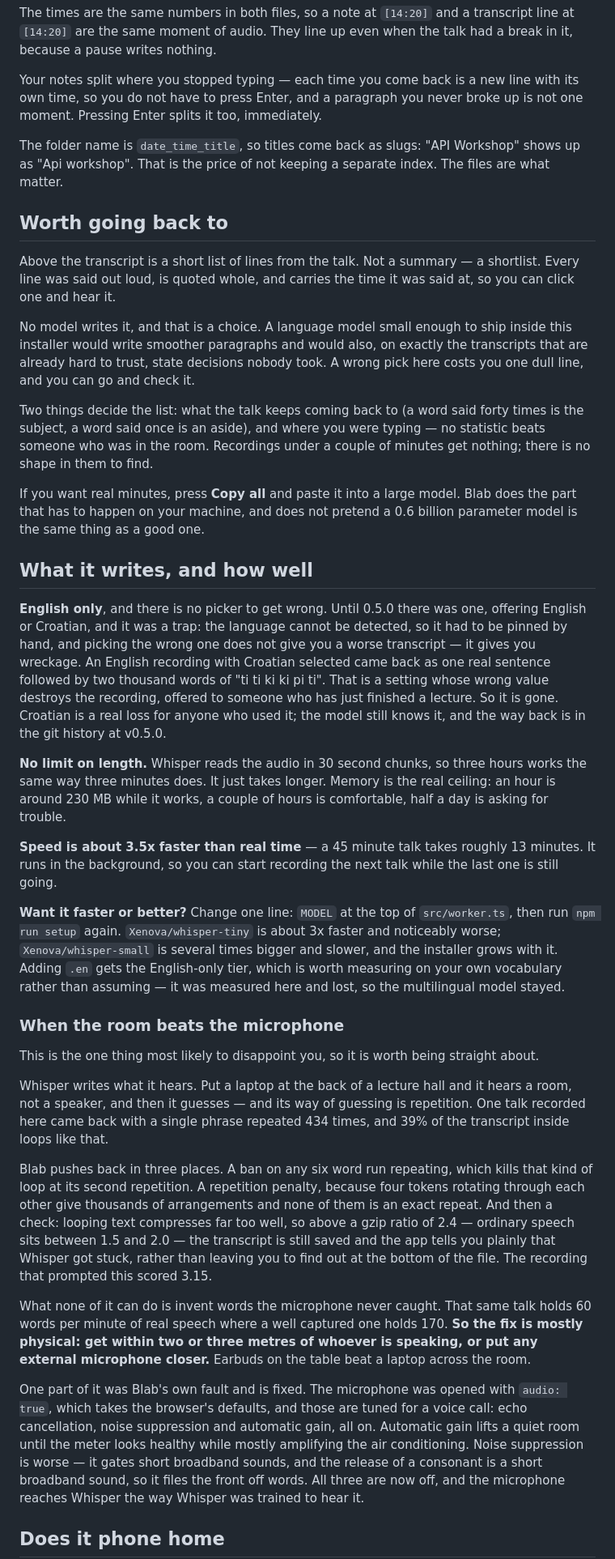
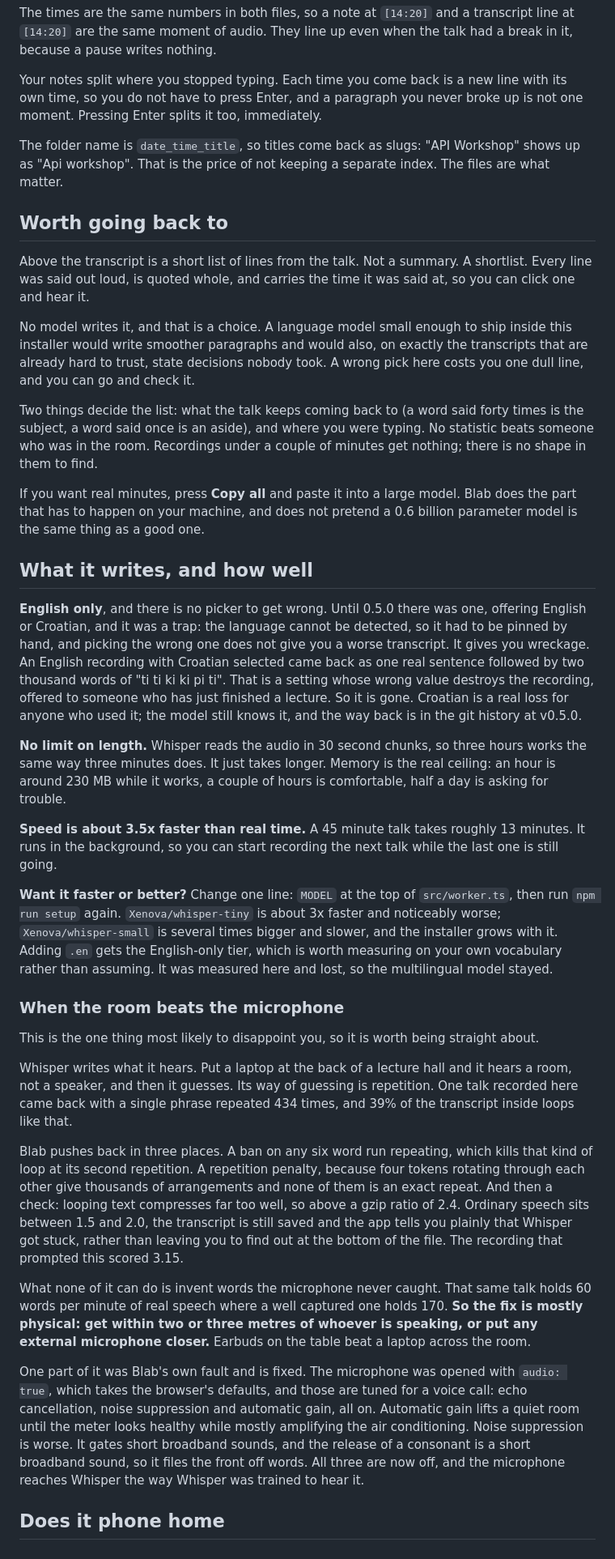
Before and after one commit to jurecerkez-code/Blab, a Markdown page: README.md, the part around one of its changes. Shown at 81% size. Drawn GitHub-style.

Commit message:
docs: remove em and en dashes from the README (plain punctuation instead)

```diff
--- a/README.md
+++ b/README.md
@@ -181,7 +181,7 @@ The times are the same numbers in both files, so a note at `[14:20]` and a
 transcript line at `[14:20]` are the same moment of audio. They line up even
 when the talk had a break in it, because a pause writes nothing.
 
-Your notes split where you stopped typing — each time you come back is a new
+Your notes split where you stopped typing. Each time you come back is a new
 line with its own time, so you do not have to press Enter, and a paragraph you
 never broke up is not one moment. Pressing Enter splits it too, immediately.
 
@@ -191,7 +191,7 @@ separate index. The files are what matter.
 
 ## Worth going back to
 
-Above the transcript is a short list of lines from the talk. Not a summary — a
+Above the transcript is a short list of lines from the talk. Not a summary. A
 shortlist. Every line was said out loud, is quoted whole, and carries the time
 it was said at, so you can click one and hear it.
 
@@ -202,7 +202,7 @@ took. A wrong pick here costs you one dull line, and you can go and check it.
 
 Two things decide the list: what the talk keeps coming back to (a word said
 forty times is the subject, a word said once is an aside), and where you were
-typing — no statistic beats someone who was in the room. Recordings under a
+typing. No statistic beats someone who was in the room. Recordings under a
 couple of minutes get nothing; there is no shape in them to find.
 
 If you want real minutes, press **Copy all** and paste it into a large model.
@@ -214,7 +214,7 @@ Blab does the part that has to happen on your machine, and does not pretend a
 **English only**, and there is no picker to get wrong. Until 0.5.0 there was
 one, offering English or Croatian, and it was a trap: the language cannot be
 detected, so it had to be pinned by hand, and picking the wrong one does not
-give you a worse transcript — it gives you wreckage. An English recording with
+give you a worse transcript. It gives you wreckage. An English recording with
 Croatian selected came back as one real sentence followed by two thousand words
 of "ti ti ki ki pi ti". That is a setting whose wrong value destroys the
 recording, offered to someone who has just finished a lecture. So it is gone.
@@ -226,7 +226,7 @@ hours works the same way three minutes does. It just takes longer. Memory is
 the real ceiling: an hour is around 230 MB while it works, a couple of hours is
 comfortable, half a day is asking for trouble.
 
-**Speed is about 3.5x faster than real time** — a 45 minute talk takes roughly
+**Speed is about 3.5x faster than real time.** A 45 minute talk takes roughly
 13 minutes. It runs in the background, so you can start recording the next talk
 while the last one is still going.
 
@@ -235,7 +235,7 @@ while the last one is still going.
 3x faster and noticeably worse; `Xenova/whisper-small` is several times bigger
 and slower, and the installer grows with it. Adding `.en` gets the
 English-only tier, which is worth measuring on your own vocabulary rather than
-assuming — it was measured here and lost, so the multilingual model stayed.
+assuming. It was measured here and lost, so the multilingual model stayed.
 
 ### When the room beats the microphone
 
@@ -243,7 +243,7 @@ This is the one thing most likely to disappoint you, so it is worth being
 straight about.
 
 Whisper writes what it hears. Put a laptop at the back of a lecture hall and it
-hears a room, not a speaker, and then it guesses — and its way of guessing is
+hears a room, not a speaker, and then it guesses. Its way of guessing is
 repetition. One talk recorded here came back with a single phrase repeated 434
 times, and 39% of the transcript inside loops like that.
 
@@ -251,7 +251,7 @@ Blab pushes back in three places. A ban on any six word run repeating, which
 kills that kind of loop at its second repetition. A repetition penalty, because
 four tokens rotating through each other give thousands of arrangements and none
 of them is an exact repeat. And then a check: looping text compresses far too
-well, so above a gzip ratio of 2.4 — ordinary speech sits between 1.5 and 2.0 —
+well, so above a gzip ratio of 2.4. Ordinary speech sits between 1.5 and 2.0,
 the transcript is still saved and the app tells you plainly that Whisper got
 stuck, rather than leaving you to find out at the bottom of the file. The
 recording that prompted this scored 3.15.
@@ -266,7 +266,7 @@ One part of it was Blab's own fault and is fixed. The microphone was opened
 with `audio: true`, which takes the browser's defaults, and those are tuned for
 a voice call: echo cancellation, noise suppression and automatic gain, all on.
 Automatic gain lifts a quiet room until the meter looks healthy while mostly
-amplifying the air conditioning. Noise suppression is worse — it gates short
+amplifying the air conditioning. Noise suppression is worse. It gates short
 broadband sounds, and the release of a consonant is a short broadband sound, so
 it files the front off words. All three are now off, and the microphone reaches
 Whisper the way Whisper was trained to hear it.
```
Also changed, not shown: other parts of README.md (+16 -16 lines).
